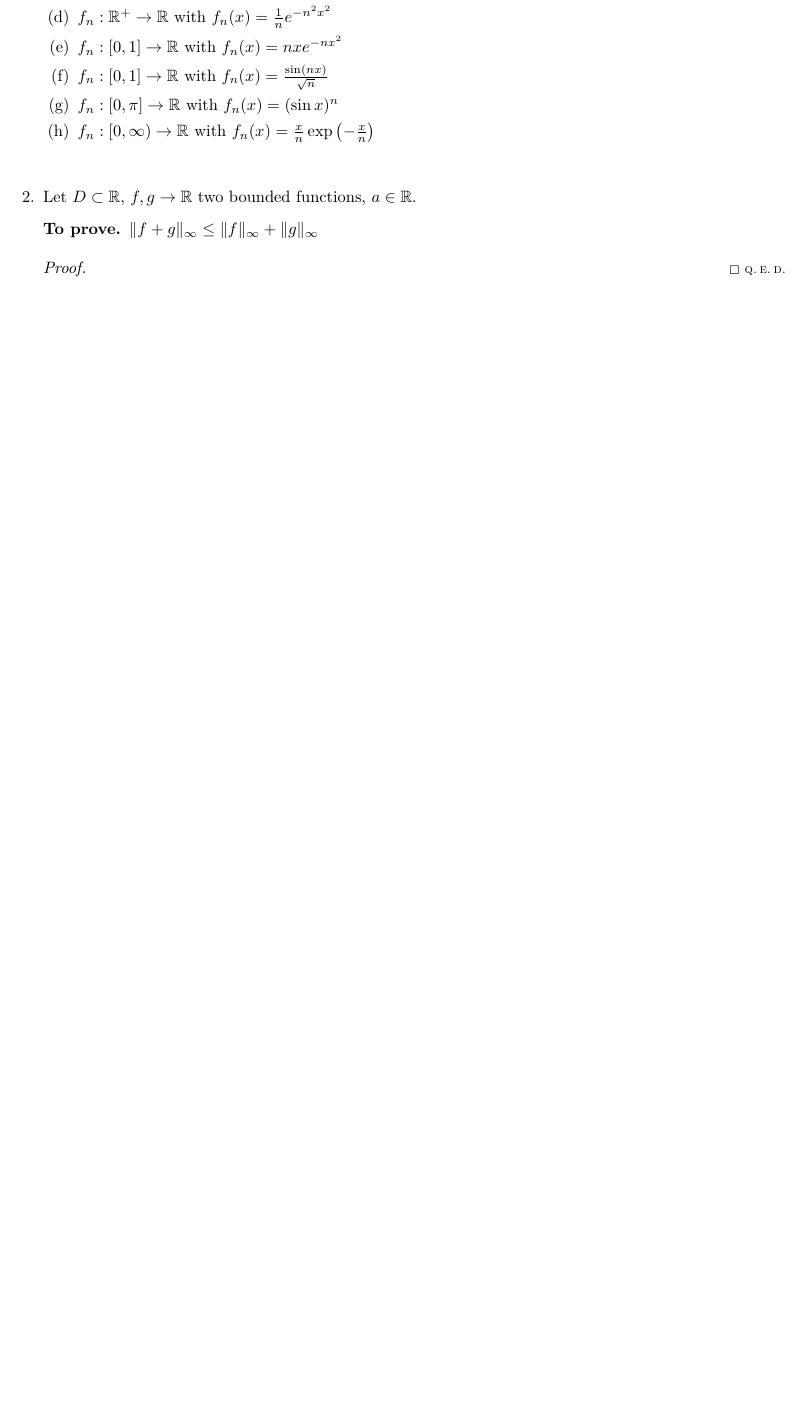
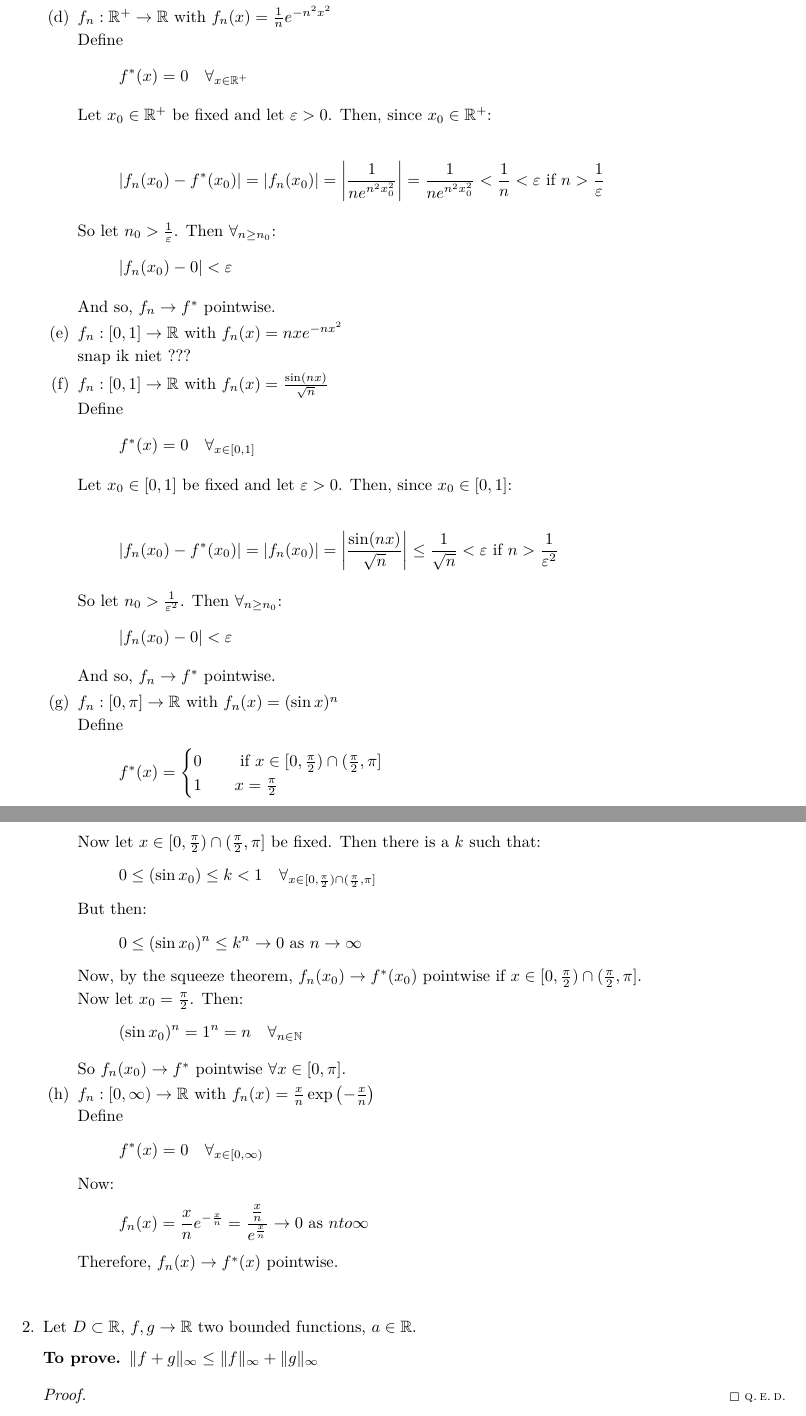
Before and after one commit to dpvdberg/Analyse1, a LaTeX problem sheet (college10.tex): part of page 2 of 3 before the commit and two parts of pages 3 and 4 of 5 after it, the two joined at a grey line, cut so that both start at the same text, the shorter picture padded with empty space. Compiled offline with pdfLaTeX.

Commit message:
C10Q1 fitst attempt, vraag e en h niet goed??

```diff
--- a/college10.tex
+++ b/college10.tex
@@ -22,7 +100,83 @@
+			Define
+			\[
+				f^*(x) = 0 \quad \forall_{x \in \reals^+}
+			\]
+
+			Let $x_0 \in \reals^+$ be fixed and let $\epsilon > 0$. Then, since $x_0 \in \reals^+$:
+
+			\[
+			|f_n(x_0) - f^*(x_0) | = |f_n(x_0)| = \left| \frac{1}{n e^{n^2x_0^2}} \right| = \frac{1}{n e^{n^2x_0^2}} < \frac{1}{n} < \epsilon \text{ if } n > \frac{1}{\epsilon}
+			\]
+
+			So let $n_0 > \frac{1}{\epsilon}$. Then $\forall_{n \ge n_0}$:
+			\[
+			|f_n(x_0) - 0 | < \epsilon
+			\]
+
+			And so, $f_n \to f^*$ pointwise.
+
 			\part $f_n : [0,1] \to \reals$ with $f_n(x) = nxe^{-nx^2}$
+
+			snap ik niet ???
+
 			\part $f_n : [0,1] \to \reals$ with $f_n(x) = \frac{\sin(nx)}{\sqrt{n}}$
+
+			Define
+			\[
+				f^*(x) = 0 \quad \forall_{x \in [0,1]}
+			\]
+
+			Let $x_0 \in [0,1]$ be fixed and let $\epsilon > 0$. Then, since $x_0 \in [0,1]$:
+
+			\[
+				|f_n(x_0) - f^*(x_0) | = |f_n(x_0)| = \left| \frac{\sin(nx)}{\sqrt{n}} \right| \le \frac{1}{\sqrt{n}} < \epsilon \text{ if } n > \frac{1}{\epsilon^2}
+			\]
+
+			So let $n_0 > \frac{1}{\epsilon^2}$. Then $\forall_{n \ge n_0}$:
+			\[
+			|f_n(x_0) - 0 | < \epsilon
+			\]
+
+			And so, $f_n \to f^*$ pointwise.
+
 			\part $f_n : [0,\pi] \to \reals$ with $f_n(x) = (\sin x)^n$
+
+			Define
+			\[
+				f^*(x) = \begin{cases}
+					0 \quad& \text{ if } x \in [0,\frac{\pi}{2}) \cap (\frac{\pi}{2}, \pi] \\
+					1 \quad& x = \frac{\pi}{2}
+				\end{cases}
+			\]
+			Now let $x \in [0,\frac{\pi}{2}) \cap (\frac{\pi}{2}, \pi]$ be fixed. Then there is a $k$ such that:
+			\[
+				0 \le (\sin x_0) \le k < 1 \quad \forall_{x \in [0,\frac{\pi}{2}) \cap (\frac{\pi}{2}, \pi]}
+			\]
+			But then:
+			\[
+				0 \le (\sin x_0)^n \le k^n \to 0 \text{ as } n \to \infty
+			\]
+			Now, by the squeeze theorem, $f_n(x_0) \to f^*(x_0)$ pointwise if $x \in [0,\frac{\pi}{2}) \cap (\frac{\pi}{2}, \pi]$.
+
+			Now let $x_0 = \frac{\pi}{2}$. Then:
+			\[
+				(\sin x_0)^n = 1^n = n \quad \forall_{n \in \naturals}
+			\]
+
+			So $f_n(x_0) \to f^*$ pointwise $\forall x \in [0, \pi]$.
+
 			\part $f_n : [0,\infty) \to \reals$ with $f_n(x) = \frac{x}{n} \exp \left(- \frac{x}{n} \right)$
+
+			Define
+			\[
+				f^*(x) = 0 \quad \forall_{x \in [0,\infty)}
+			\]
+			Now:
+			\[
+				f_n(x) = \frac{x}{n} e^{-\frac{x}{n}} = \frac{\frac{x}{n}}{e^{\frac{x}{n}}} \to 0 \text{ as } n to \infty
+			\]
+			Therefore, $f_n(x) \to f^*(x)$ pointwise.
+
 		\end{parts}
 
 		\question
```
Also changed, not shown: college10.tex (80 more changed lines).
